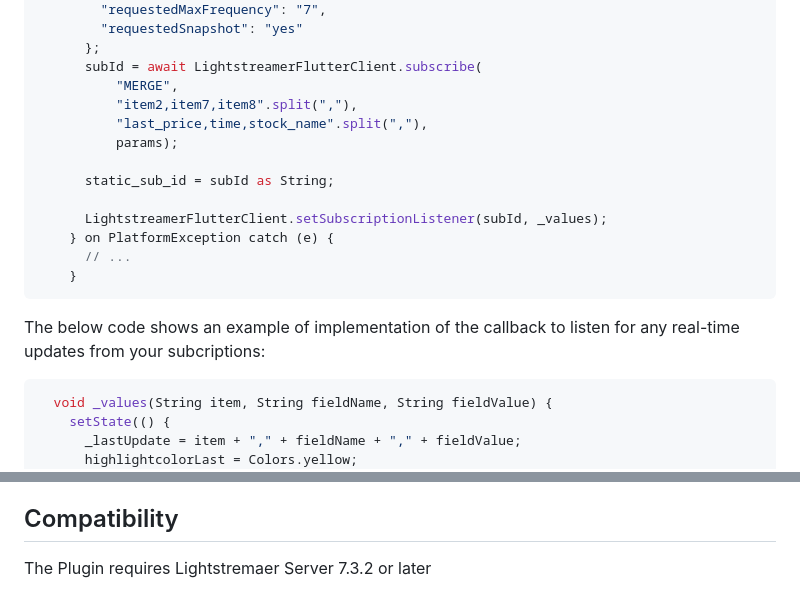
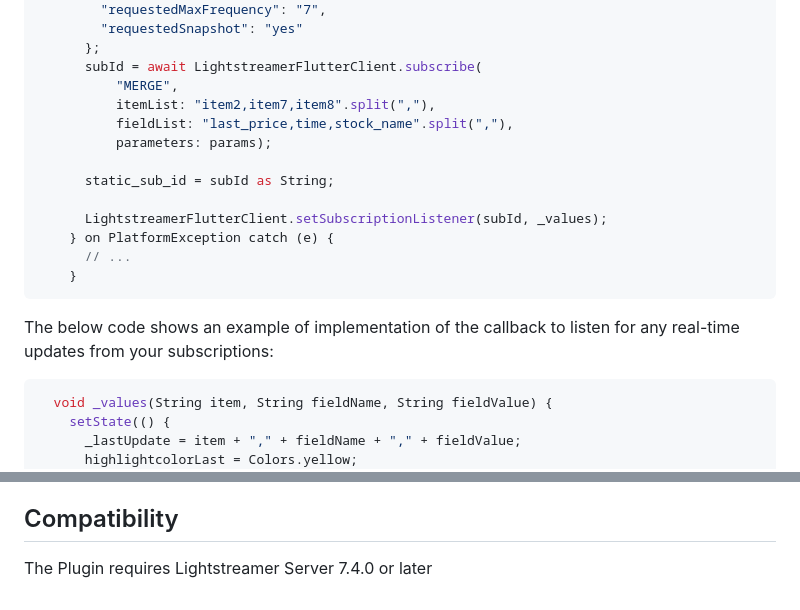
Before and after one commit to Lightstreamer/lightstreamer_flutter_client, a Markdown page: README.md, 2 parts joined by grey strips. GitHub-like rendering.

````diff
--- a/README.md
+++ b/README.md
@@ -71,9 +71,9 @@ In order to receive real-time updates from the Lightstreamer server the client n
       };
       subId = await LightstreamerFlutterClient.subscribe(
           "MERGE",
-          "item2,item7,item8".split(","),
-          "last_price,time,stock_name".split(","),
-          params);
+          itemList: "item2,item7,item8".split(","),
+          fieldList: "last_price,time,stock_name".split(","),
+          parameters: params);
 
       static_sub_id = subId as String;
 
@@ -83,7 +83,7 @@ In order to receive real-time updates from the Lightstreamer server the client n
     }
 ```
 
-The below code shows an example of implementation of the callback to listen for any real-time updates from your subcriptions:
+The below code shows an example of implementation of the callback to listen for any real-time updates from your subscriptions:
 
 ```dart
   void _values(String item, String fieldName, String fieldValue) {
@@ -142,4 +142,4 @@ samples, guidance on mobile development, and a full API reference.
 
 ## Compatibility
 
-The Plugin requires Lightstremaer Server 7.3.2 or later
+The Plugin requires Lightstreamer Server 7.4.0 or later
````
